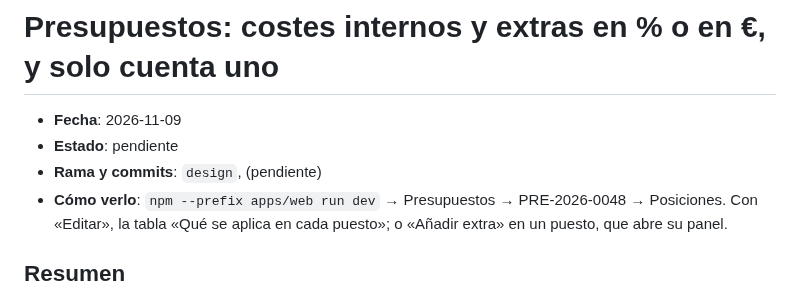
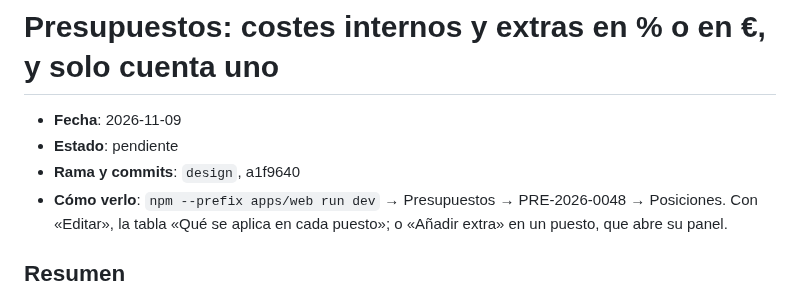
Before and after one commit to enricgd/TramitNow, a Markdown page: design/cambios/2026-11-09-presupuestos-porcentaje-o-importe.md, the part around the change. Drawn GitHub-style.

Commit message:
Nota de % o € en Presupuestos: referencia al commit a1f9640
Co-Authored-By: Claude Opus 5.5 <noreply@anthropic.com>

```diff
--- a/design/cambios/2026-11-09-presupuestos-porcentaje-o-importe.md
+++ b/design/cambios/2026-11-09-presupuestos-porcentaje-o-importe.md
@@ -2,7 +2,7 @@
 
 - **Fecha**: 2026-11-09
 - **Estado**: pendiente <!-- el agente de Enric lo cambia a "incorporado (AAAA-MM-DD)" -->
-- **Rama y commits**: `design`, (pendiente)
+- **Rama y commits**: `design`, a1f9640
 - **Cómo verlo**: `npm --prefix apps/web run dev` → Presupuestos → PRE-2026-0048 → Posiciones. Con «Editar», la tabla «Qué se
   aplica en cada puesto»; o «Añadir extra» en un puesto, que abre su panel.
 
```
